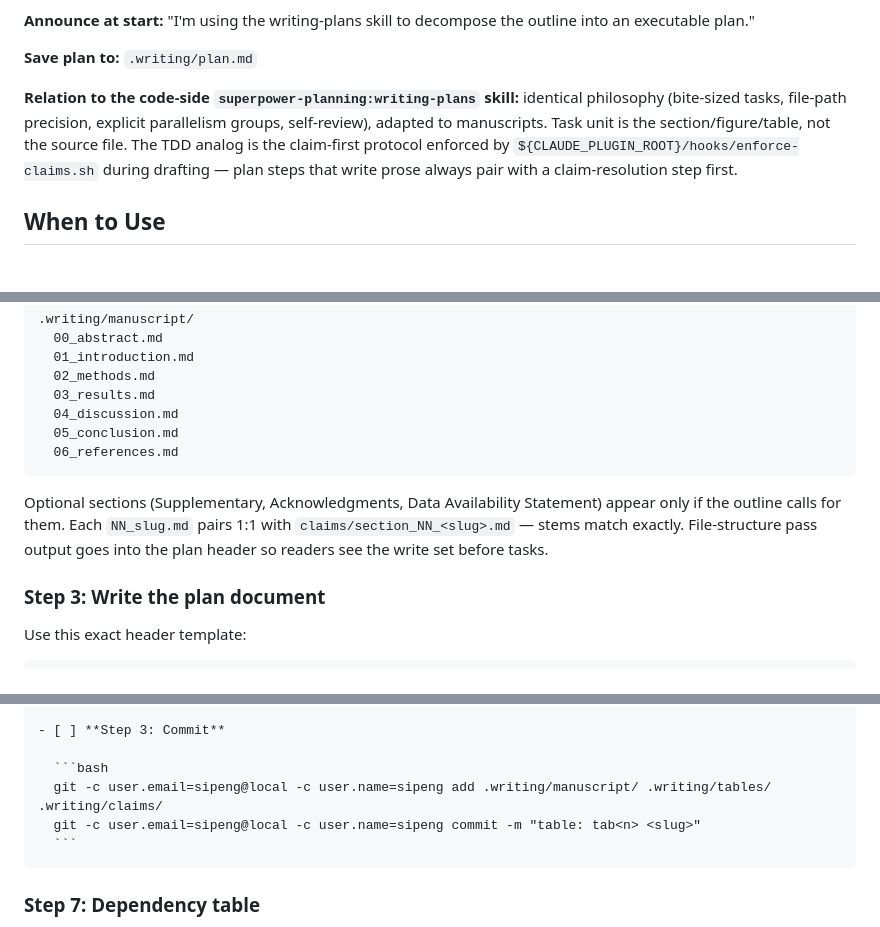
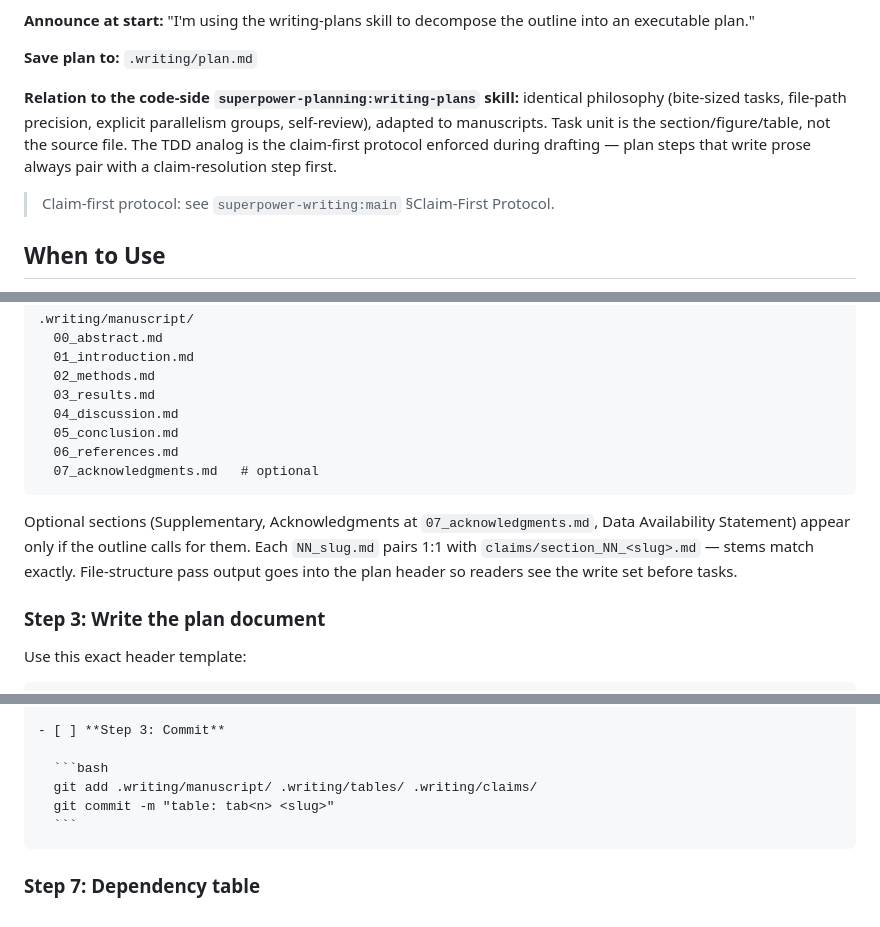
Before and after one commit to SipengXie2024/superpower-writing, a Markdown page: skills/writing-plans/SKILL.md, 3 parts joined by grey strips. GitHub-like rendering.

`````diff
--- a/skills/writing-plans/SKILL.md
+++ b/skills/writing-plans/SKILL.md
@@ -13,7 +13,9 @@ Convert an approved IMRAD outline into an executable task list for drafting. Inp
 
 **Save plan to:** `.writing/plan.md`
 
-**Relation to the code-side `superpower-planning:writing-plans` skill:** identical philosophy (bite-sized tasks, file-path precision, explicit parallelism groups, self-review), adapted to manuscripts. Task unit is the section/figure/table, not the source file. The TDD analog is the claim-first protocol enforced by `${CLAUDE_PLUGIN_ROOT}/hooks/enforce-claims.sh` during drafting — plan steps that write prose always pair with a claim-resolution step first.
+**Relation to the code-side `superpower-planning:writing-plans` skill:** identical philosophy (bite-sized tasks, file-path precision, explicit parallelism groups, self-review), adapted to manuscripts. Task unit is the section/figure/table, not the source file. The TDD analog is the claim-first protocol enforced during drafting — plan steps that write prose always pair with a claim-resolution step first.
+
+> Claim-first protocol: see `superpower-writing:main` §Claim-First Protocol.
 
 ## When to Use
 
@@ -59,9 +61,10 @@ Before task decomposition, list the exact manuscript files the plan will write t
   04_discussion.md
   05_conclusion.md
   06_references.md
+  07_acknowledgments.md   # optional
 ```
 
-Optional sections (Supplementary, Acknowledgments, Data Availability Statement) appear only if the outline calls for them. Each `NN_slug.md` pairs 1:1 with `claims/section_NN_<slug>.md` — stems match exactly. File-structure pass output goes into the plan header so readers see the write set before tasks.
+Optional sections (Supplementary, Acknowledgments at `07_acknowledgments.md`, Data Availability Statement) appear only if the outline calls for them. Each `NN_slug.md` pairs 1:1 with `claims/section_NN_<slug>.md` — stems match exactly. File-structure pass output goes into the plan header so readers see the write set before tasks.
 
 ### Step 3: Write the plan document
 
@@ -246,8 +249,8 @@ For each table listed in outline.md:
 - [ ] **Step 3: Commit**
 
   ```bash
-  git -c user.email=sipeng@local -c user.name=sipeng add .writing/manuscript/ .writing/tables/ .writing/claims/
-  git -c user.email=sipeng@local -c user.name=sipeng commit -m "table: tab<n> <slug>"
+  git add .writing/manuscript/ .writing/tables/ .writing/claims/
+  git commit -m "table: tab<n> <slug>"
   ```
 ````
 
`````
Also changed, not shown: other parts of skills/writing-plans/SKILL.md (+9 -9 lines), skills/claim-verification/SKILL.md (+3 -3 lines), skills/main/SKILL.md (+4 -2 lines).
